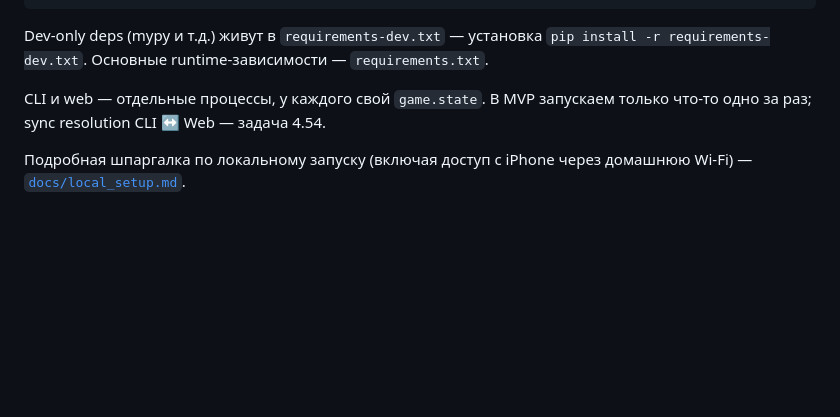
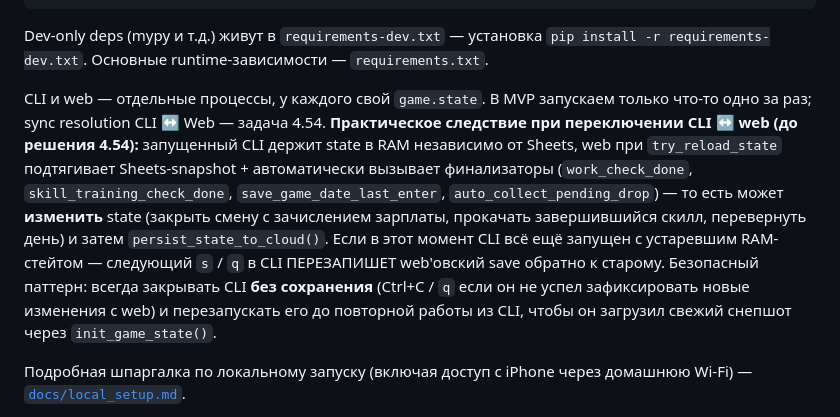
Before and after one commit to A1ekseyN/2Walks, a Markdown page: CLAUDE.md, the part around the change. GitHub-like rendering; blank space fills up the shorter version.

Commit message:
CLAUDE.md: дополнить замечание про CLI ↔ web concurrent usage практическим следствием.
Зафиксировано: web finalizers (work_check_done / skill_training_check_done / day rollover / auto_collect_pending_drop) автоматически вызываются на try_reload_state и persist'ятся. CLI с устаревшим RAM-стейтом при последующем save перезапишет web-прогресс. Безопасный паттерн: всегда закрывать CLI без сохранения и перезапускать его до повторной работы из CLI, чтобы он подтянул свежий snapshot через init_game_state().

Контекст: 4.54 (Sync CLI ↔ Web) ещё не реализована.

```diff
--- a/CLAUDE.md
+++ b/CLAUDE.md
@@ -38,7 +38,7 @@ mypy .
 
 Dev-only deps (mypy и т.д.) живут в `requirements-dev.txt` — установка `pip install -r requirements-dev.txt`. Основные runtime-зависимости — `requirements.txt`.
 
-CLI и web — отдельные процессы, у каждого свой `game.state`. В MVP запускаем только что-то одно за раз; sync resolution CLI ↔ Web — задача 4.54.
+CLI и web — отдельные процессы, у каждого свой `game.state`. В MVP запускаем только что-то одно за раз; sync resolution CLI ↔ Web — задача 4.54. **Практическое следствие при переключении CLI ↔ web (до решения 4.54):** запущенный CLI держит state в RAM независимо от Sheets, web при `try_reload_state` подтягивает Sheets-snapshot + автоматически вызывает финализаторы (`work_check_done`, `skill_training_check_done`, `save_game_date_last_enter`, `auto_collect_pending_drop`) — то есть может **изменить** state (закрыть смену с зачислением зарплаты, прокачать завершившийся скилл, перевернуть день) и затем `persist_state_to_cloud()`. Если в этот момент CLI всё ещё запущен с устаревшим RAM-стейтом — следующий `s` / `q` в CLI ПЕРЕЗАПИШЕТ web'овский save обратно к старому. Безопасный паттерн: всегда закрывать CLI **без сохранения** (Ctrl+C / `q` если он не успел зафиксировать новые изменения с web) и перезапускать его до повторной работы из CLI, чтобы он загрузил свежий снепшот через `init_game_state()`.
 
 Подробная шпаргалка по локальному запуску (включая доступ с iPhone через домашнюю Wi-Fi) — [`docs/local_setup.md`](docs/local_setup.md).
 
```
